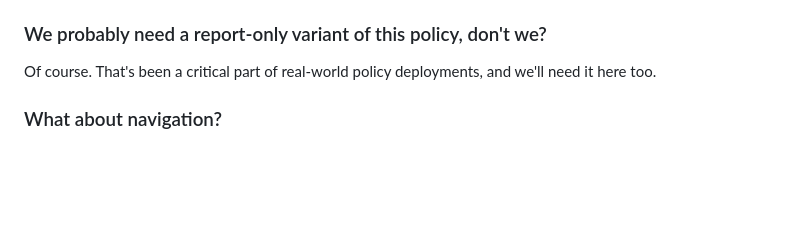
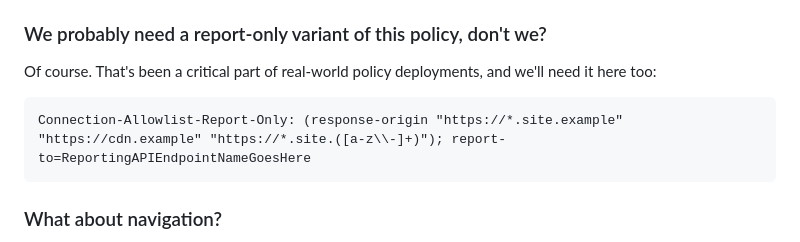
Before and after one commit to mikewest/anti-exfil, a Markdown page: README.md, the part around the change. Rendered like a GitHub page; blank space fills up the shorter version.

````diff
--- a/README.md
+++ b/README.md
@@ -151,7 +151,11 @@ requests to `https://good.example/` would pass both policies, while requests to
 
 ### We probably need a report-only variant of this policy, don't we? ###
 
-Of course. That's been a critical part of real-world policy deployments, and we'll need it here too.
+Of course. That's been a critical part of real-world policy deployments, and we'll need it here too:
+
+```http
+Connection-Allowlist-Report-Only: (response-origin "https://*.site.example" "https://cdn.example" "https://*.site.([a-z\\-]+)"); report-to=ReportingAPIEndpointNameGoesHere
+```
 
 
 ### What about navigation? ###
````
